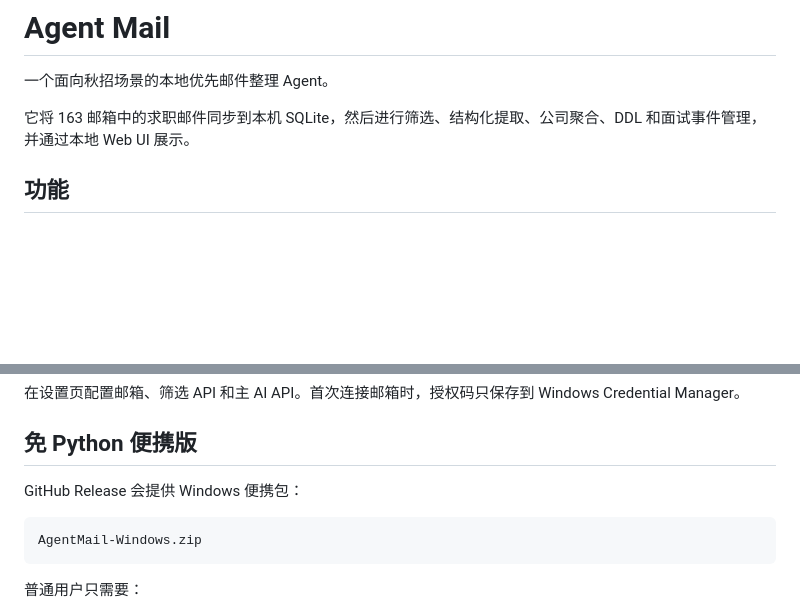
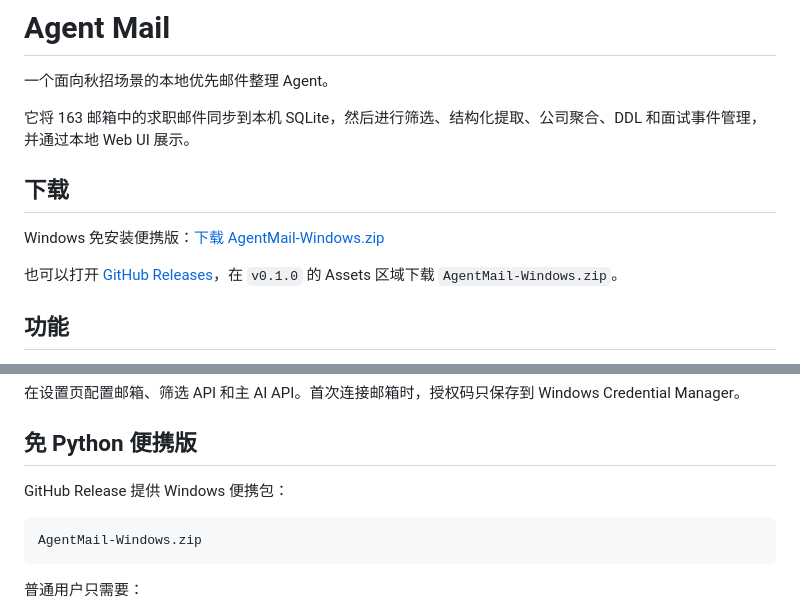
Before and after one commit to lokenpee/AutumnMail, a Markdown page: README.md, 2 parts joined by grey strips. Rendered like a GitHub page; blank space fills up the shorter version.

Commit message:
Add direct release download links

````diff
--- a/README.md
+++ b/README.md
@@ -3,6 +3,12 @@
 一个面向秋招场景的本地优先邮件整理 Agent。
 
 它将 163 邮箱中的求职邮件同步到本机 SQLite，然后进行筛选、结构化提取、公司聚合、DDL 和面试事件管理，并通过本地 Web UI 展示。
+
+## 下载
+
+Windows 免安装便携版：[下载 AgentMail-Windows.zip](https://github.com/lokenpee/AutumnMail/releases/download/v0.1.0/AgentMail-Windows.zip)
+
+也可以打开 [GitHub Releases](https://github.com/lokenpee/AutumnMail/releases)，在 `v0.1.0` 的 Assets 区域下载 `AgentMail-Windows.zip`。
 
 ## 功能
 
@@ -58,7 +64,7 @@ http://127.0.0.1:8765
 
 ## 免 Python 便携版
 
-GitHub Release 会提供 Windows 便携包：
+GitHub Release 提供 Windows 便携包：
 
 ```text
 AgentMail-Windows.zip
````
